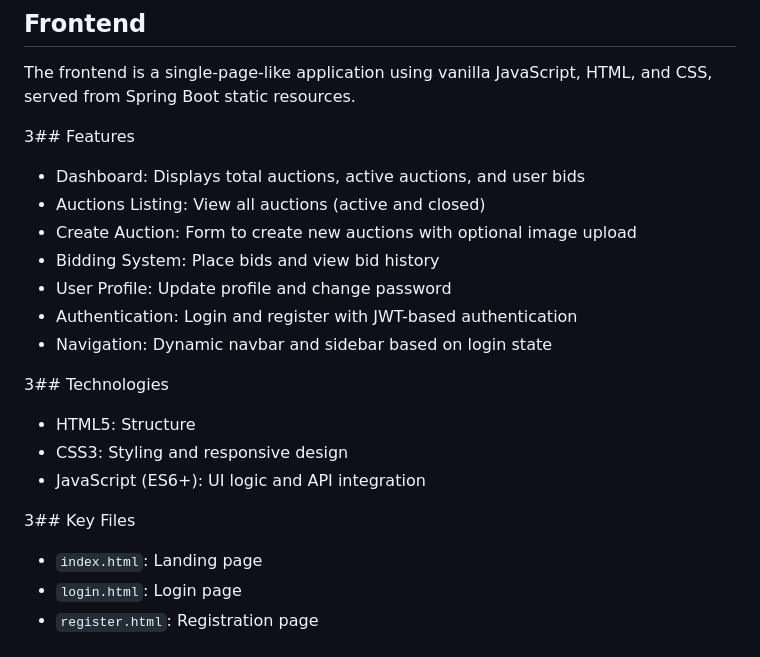
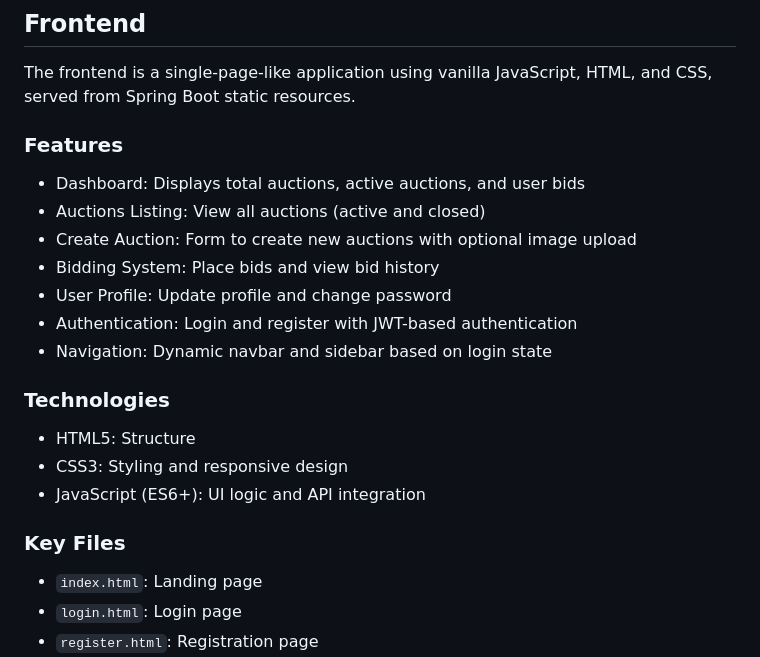
Before and after one commit to IllaVamshi/online_auction_system, a Markdown page: README.md, the part around the change. Rendered like a GitHub page.

```diff
--- a/README.md
+++ b/README.md
@@ -131,7 +131,7 @@ The backend is built with Spring Boot 3.x, using:
 The frontend is a single-page-like application using vanilla JavaScript, HTML, and CSS, served from Spring Boot static resources.
 
 
-3## Features
+### Features
 
 - Dashboard: Displays total auctions, active auctions, and user bids
 - Auctions Listing: View all auctions (active and closed)
@@ -142,14 +142,14 @@ The frontend is a single-page-like application using vanilla JavaScript, HTML, a
 - Navigation: Dynamic navbar and sidebar based on login state
 
 
-3## Technologies
+### Technologies
 
 - HTML5: Structure
 - CSS3: Styling and responsive design
 - JavaScript (ES6+): UI logic and API integration
 
 
-3## Key Files
+### Key Files
 
 - `index.html`: Landing page
 - `login.html`: Login page
```
